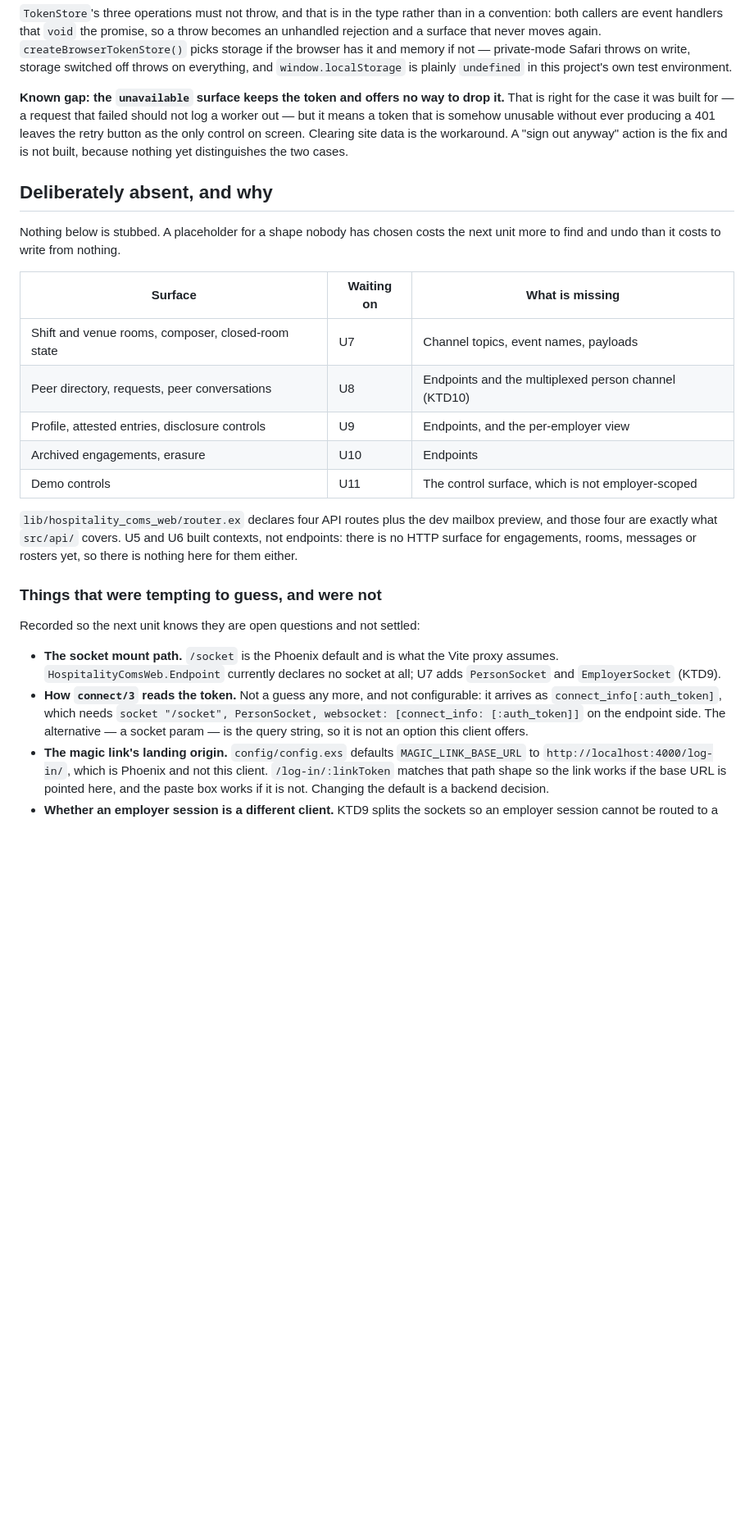
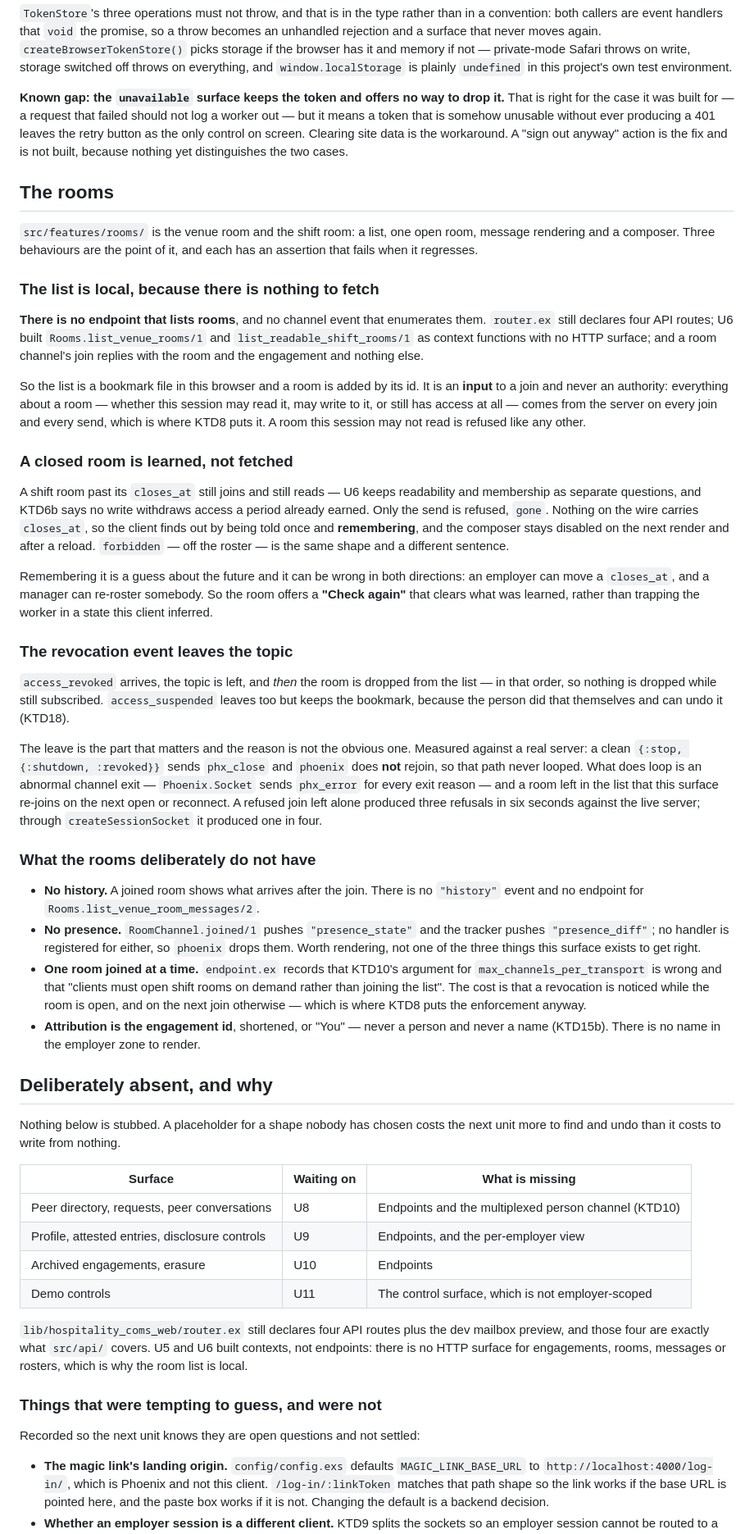
Before and after one commit to MatijaM/hospitality-coms, a Markdown page: client/README.md, the part around one of its changes. Shown at 82% size. GitHub-like rendering; blank space fills up the shorter version.

```diff
--- a/client/README.md
+++ b/client/README.md
@@ -219,36 +262,94 @@ without ever producing a 401 leaves the retry button as the only control on
 screen. Clearing site data is the workaround. A "sign out anyway" action is the
 fix and is not built, because nothing yet distinguishes the two cases.
 
+## The rooms
+
+`src/features/rooms/` is the venue room and the shift room: a list, one open
+room, message rendering and a composer. Three behaviours are the point of it,
+and each has an assertion that fails when it regresses.
+
+### The list is local, because there is nothing to fetch
+
+**There is no endpoint that lists rooms**, and no channel event that enumerates
+them. `router.ex` still declares four API routes; U6 built
+`Rooms.list_venue_rooms/1` and `list_readable_shift_rooms/1` as context
+functions with no HTTP surface; and a room channel's join replies with the room
+and the engagement and nothing else.
+
+So the list is a bookmark file in this browser and a room is added by its id.
+It is an **input** to a join and never an authority: everything about a room —
+whether this session may read it, may write to it, or still has access at all —
+comes from the server on every join and every send, which is where KTD8 puts it.
+A room this session may not read is refused like any other.
+
+### A closed room is learned, not fetched
+
+A shift room past its `closes_at` still joins and still reads — U6 keeps
+readability and membership as separate questions, and KTD6b says no write
+withdraws access a period already earned. Only the send is refused, `gone`.
+Nothing on the wire carries `closes_at`, so the client finds out by being told
+once and **remembering**, and the composer stays disabled on the next render and
+after a reload. `forbidden` — off the roster — is the same shape and a different
+sentence.
+
+Remembering it is a guess about the future and it can be wrong in both
+directions: an employer can move a `closes_at`, and a manager can re-roster
+somebody. So the room offers a **"Check again"** that clears what was learned,
+rather than trapping the worker in a state this client inferred.
+
+### The revocation event leaves the topic
+
+`access_revoked` arrives, the topic is left, and _then_ the room is dropped from
+the list — in that order, so nothing is dropped while still subscribed.
+`access_suspended` leaves too but keeps the bookmark, because the person did
+that themselves and can undo it (KTD18).
+
+The leave is the part that matters and the reason is not the obvious one.
+Measured against a real server: a clean `{:stop, {:shutdown, :revoked}}` sends
+`phx_close` and `phoenix` does **not** rejoin, so that path never looped. What
+does loop is an abnormal channel exit — `Phoenix.Socket` sends `phx_error` for
+every exit reason — and a room left in the list that this surface re-joins on
+the next open or reconnect. A refused join left alone produced three refusals in
+six seconds against the live server; through `createSessionSocket` it produced
+one in four.
+
+### What the rooms deliberately do not have
+
+- **No history.** A joined room shows what arrives after the join. There is no
+  `"history"` event and no endpoint for `Rooms.list_venue_room_messages/2`.
+- **No presence.** `RoomChannel.joined/1` pushes `"presence_state"` and the
+  tracker pushes `"presence_diff"`; no handler is registered for either, so
+  `phoenix` drops them. Worth rendering, not one of the three things this
+  surface exists to get right.
+- **One room joined at a time.** `endpoint.ex` records that KTD10's argument for
+  `max_channels_per_transport` is wrong and that "clients must open shift rooms
+  on demand rather than joining the list". The cost is that a revocation is
+  noticed while the room is open, and on the next join otherwise — which is
+  where KTD8 puts the enforcement anyway.
+- **Attribution is the engagement id**, shortened, or "You" — never a person and
+  never a name (KTD15b). There is no name in the employer zone to render.
+
 ## Deliberately absent, and why
 
 Nothing below is stubbed. A placeholder for a shape nobody has chosen costs the
 next unit more to find and undo than it costs to write from nothing.
 
-| Surface                                            | Waiting on | What is missing                                      |
-| -------------------------------------------------- | ---------- | ---------------------------------------------------- |
-| Shift and venue rooms, composer, closed-room state | U7         | Channel topics, event names, payloads                |
-| Peer directory, requests, peer conversations       | U8         | Endpoints and the multiplexed person channel (KTD10) |
-| Profile, attested entries, disclosure controls     | U9         | Endpoints, and the per-employer view                 |
-| Archived engagements, erasure                      | U10        | Endpoints                                            |
-| Demo controls                                      | U11        | The control surface, which is not employer-scoped    |
+| Surface                                        | Waiting on | What is missing                                      |
+| ---------------------------------------------- | ---------- | ---------------------------------------------------- |
+| Peer directory, requests, peer conversations   | U8         | Endpoints and the multiplexed person channel (KTD10) |
+| Profile, attested entries, disclosure controls | U9         | Endpoints, and the per-employer view                 |
+| Archived engagements, erasure                  | U10        | Endpoints                                            |
+| Demo controls                                  | U11        | The control surface, which is not employer-scoped    |
 
-`lib/hospitality_coms_web/router.ex` declares four API routes plus the dev
+`lib/hospitality_coms_web/router.ex` still declares four API routes plus the dev
 mailbox preview, and those four are exactly what `src/api/` covers. U5 and U6
 built contexts, not endpoints: there is no HTTP surface for engagements, rooms,
-messages or rosters yet, so there is nothing here for them either.
+messages or rosters, which is why the room list is local.
 
 ### Things that were tempting to guess, and were not
 
 Recorded so the next unit knows they are open questions and not settled:
 
-- **The socket mount path.** `/socket` is the Phoenix default and is what the
-  Vite proxy assumes. `HospitalityComsWeb.Endpoint` currently declares no socket
-  at all; U7 adds `PersonSocket` and `EmployerSocket` (KTD9).
-- **How `connect/3` reads the token.** Not a guess any more, and not
-  configurable: it arrives as `connect_info[:auth_token]`, which needs
-  `socket "/socket", PersonSocket, websocket: [connect_info: [:auth_token]]` on
-  the endpoint side. The alternative — a socket param — is the query string, so
-  it is not an option this client offers.
 - **The magic link's landing origin.** `config/config.exs` defaults
   `MAGIC_LINK_BASE_URL` to `http://localhost:4000/log-in/`, which is Phoenix and
   not this client. `/log-in/:linkToken` matches that path shape so the link works
```
Also changed, not shown: other parts of client/README.md (+66 -23 lines).
